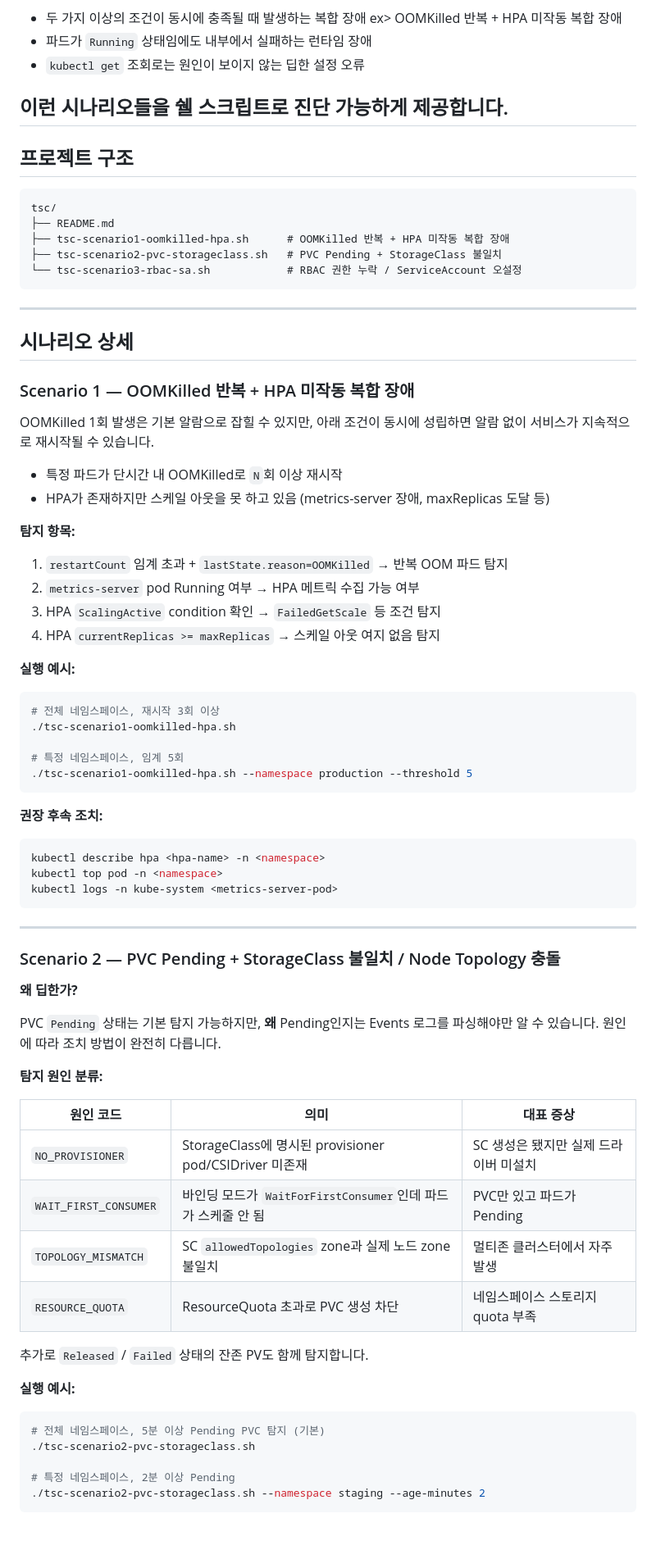
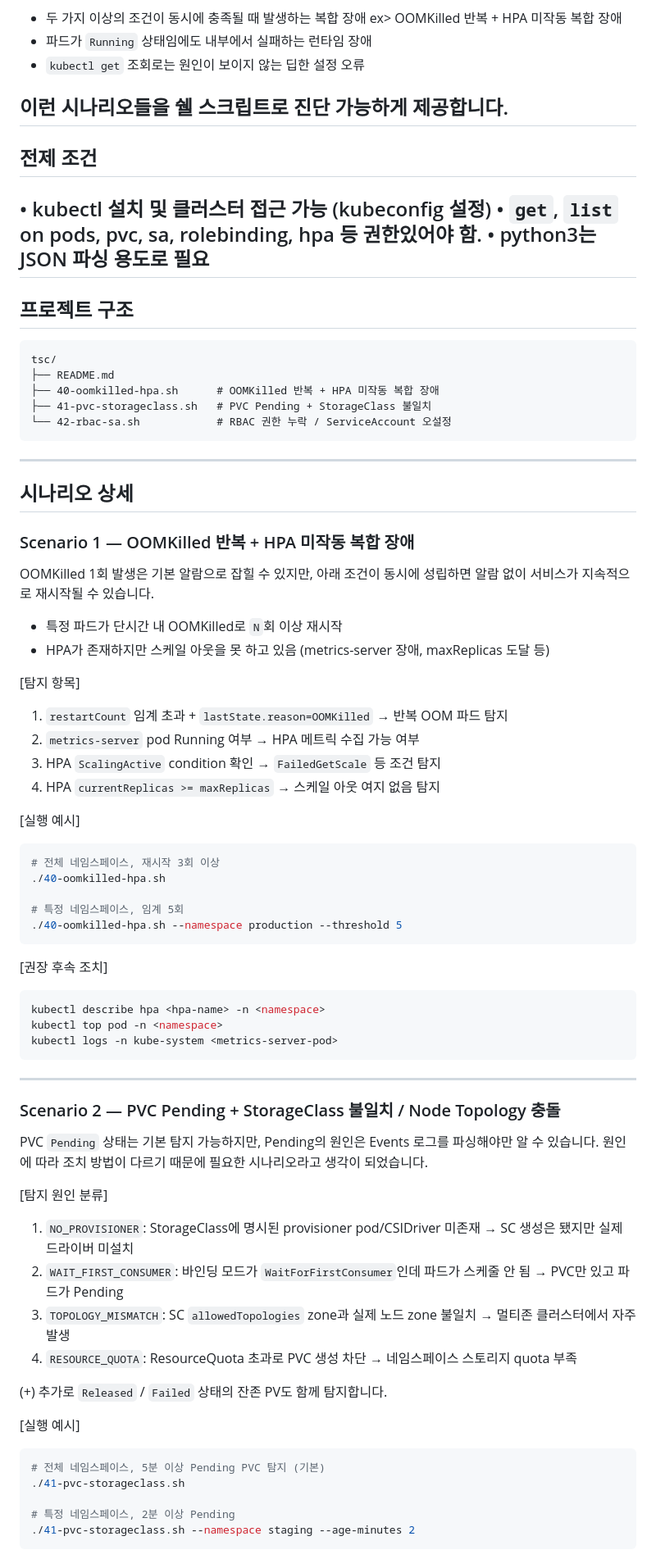
Before and after one commit to jaeylim/jaeylim-test-repo, a Markdown page: TF (TroubleShooting)/README.md, the part around one of its changes. Shown at 82% size. Drawn GitHub-style; blank space fills up the shorter version.

````diff
--- a/TF (TroubleShooting)/README.md
+++ b/TF (TroubleShooting)/README.md
@@ -14,13 +14,18 @@ ex> OOMKilled 반복 + HPA 미작동 복합 장애
 
 이런 시나리오들을 쉘 스크립트로 진단 가능하게 제공합니다.
 ---
+## 전제 조건
+• kubectl 설치 및 클러스터 접근 가능 (kubeconfig 설정)
+• `get`, `list` on pods, pvc, sa, rolebinding, hpa 등 권한있어야 함.
+• python3는 JSON 파싱 용도로 필요
+---
 ## 프로젝트 구조
 ```
 tsc/
 ├── README.md
-├── tsc-scenario1-oomkilled-hpa.sh      # OOMKilled 반복 + HPA 미작동 복합 장애
-├── tsc-scenario2-pvc-storageclass.sh   # PVC Pending + StorageClass 불일치
-└── tsc-scenario3-rbac-sa.sh            # RBAC 권한 누락 / ServiceAccount 오설정
+├── 40-oomkilled-hpa.sh      # OOMKilled 반복 + HPA 미작동 복합 장애
+├── 41-pvc-storageclass.sh   # PVC Pending + StorageClass 불일치
+└── 42-rbac-sa.sh            # RBAC 권한 누락 / ServiceAccount 오설정
 ```
 ---
 ## 시나리오 상세
@@ -31,56 +36,47 @@ OOMKilled 1회 발생은 기본 알람으로 잡힐 수 있지만, 아래 조건
 - 특정 파드가 단시간 내 OOMKilled로 `N`회 이상 재시작
 - HPA가 존재하지만 스케일 아웃을 못 하고 있음 (metrics-server 장애, maxReplicas 도달 등)
 
-**탐지 항목:**
+[탐지 항목]
 1. `restartCount` 임계 초과 + `lastState.reason=OOMKilled` → 반복 OOM 파드 탐지
 2. `metrics-server` pod Running 여부 → HPA 메트릭 수집 가능 여부
 3. HPA `ScalingActive` condition 확인 → `FailedGetScale` 등 조건 탐지
 4. HPA `currentReplicas >= maxReplicas` → 스케일 아웃 여지 없음 탐지
 
-**실행 예시:**
-
+[실행 예시]
 ```bash
 # 전체 네임스페이스, 재시작 3회 이상
-./tsc-scenario1-oomkilled-hpa.sh
+./40-oomkilled-hpa.sh
 
 # 특정 네임스페이스, 임계 5회
-./tsc-scenario1-oomkilled-hpa.sh --namespace production --threshold 5
+./40-oomkilled-hpa.sh --namespace production --threshold 5
 ```
 
-**권장 후속 조치:**
-
+[권장 후속 조치]
 ```bash
 kubectl describe hpa <hpa-name> -n <namespace>
 kubectl top pod -n <namespace>
 kubectl logs -n kube-system <metrics-server-pod>
 ```
-
 ---
 
 ### Scenario 2 — PVC Pending + StorageClass 불일치 / Node Topology 충돌
+PVC `Pending` 상태는 기본 탐지 가능하지만, Pending의 원인은 Events 로그를 파싱해야만 알 수 있습니다.
+원인에 따라 조치 방법이 다르기 때문에 필요한 시나리오라고 생각이 되었습니다.
 
-**왜 딥한가?**
+[탐지 원인 분류]
+1. `NO_PROVISIONER`: StorageClass에 명시된 provisioner pod/CSIDriver 미존재 → SC 생성은 됐지만 실제 드라이버 미설치
+2. `WAIT_FIRST_CONSUMER`: 바인딩 모드가 `WaitForFirstConsumer`인데 파드가 스케줄 안 됨 → PVC만 있고 파드가 Pending
+3. `TOPOLOGY_MISMATCH`: SC `allowedTopologies` zone과 실제 노드 zone 불일치 → 멀티존 클러스터에서 자주 발생
+4. `RESOURCE_QUOTA`: ResourceQuota 초과로 PVC 생성 차단 → 네임스페이스 스토리지 quota 부족
 
-PVC `Pending` 상태는 기본 탐지 가능하지만, **왜** Pending인지는 Events 로그를 파싱해야만 알 수 있습니다. 원인에 따라 조치 방법이 완전히 다릅니다.
+(+) 추가로 `Released` / `Failed` 상태의 잔존 PV도 함께 탐지합니다.
 
-**탐지 원인 분류:**
-
-| 원인 코드 | 의미 | 대표 증상 |
-|-----------|------|-----------|
-| `NO_PROVISIONER` | StorageClass에 명시된 provisioner pod/CSIDriver 미존재 | SC 생성은 됐지만 실제 드라이버 미설치 |
-| `WAIT_FIRST_CONSUMER` | 바인딩 모드가 `WaitForFirstConsumer`인데 파드가 스케줄 안 됨 | PVC만 있고 파드가 Pending |
-| `TOPOLOGY_MISMATCH` | SC `allowedTopologies` zone과 실제 노드 zone 불일치 | 멀티존 클러스터에서 자주 발생 |
-| `RESOURCE_QUOTA` | ResourceQuota 초과로 PVC 생성 차단 | 네임스페이스 스토리지 quota 부족 |
-
-추가로 `Released` / `Failed` 상태의 잔존 PV도 함께 탐지합니다.
-
-**실행 예시:**
-
+[실행 예시]
 ```bash
 # 전체 네임스페이스, 5분 이상 Pending PVC 탐지 (기본)
-./tsc-scenario2-pvc-storageclass.sh
+./41-pvc-storageclass.sh
 
 # 특정 네임스페이스, 2분 이상 Pending
-./tsc-scenario2-pvc-storageclass.sh --namespace staging --age-minutes 2
+./41-pvc-storageclass.sh --namespace staging --age-minutes 2
 ```
 
````
Also changed, not shown: other parts of TF (TroubleShooting)/README.md (+20 -46 lines).
